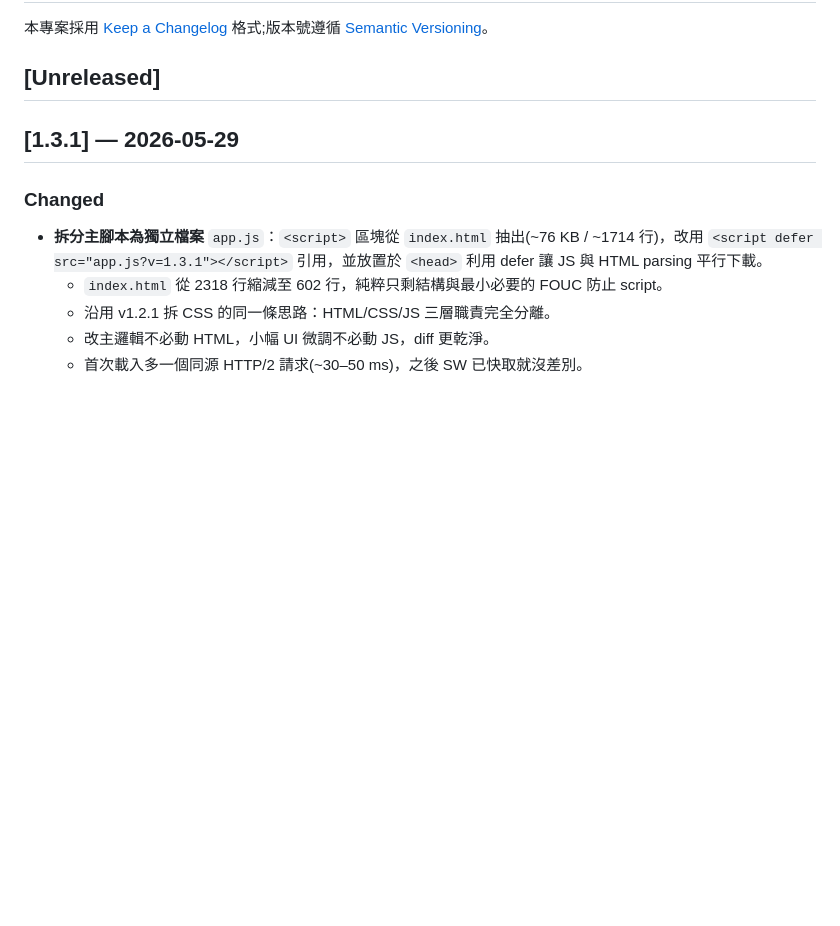
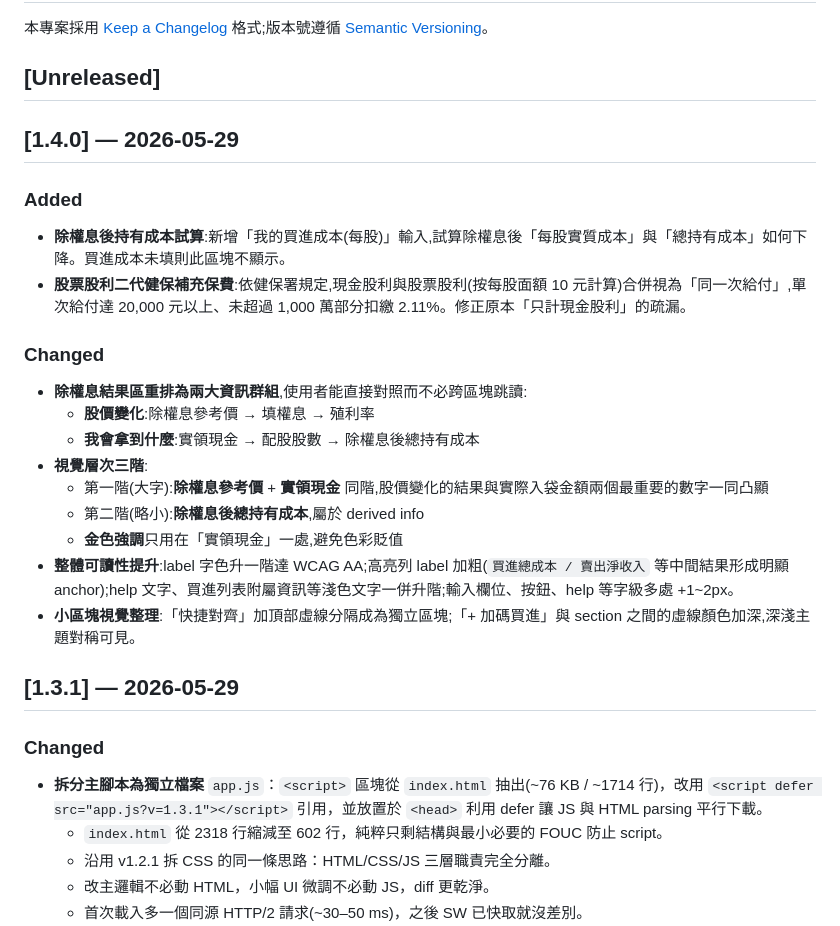
Before and after one commit to muzsor/twstock-calc, a Markdown page: CHANGELOG.md, the part around the change. Drawn GitHub-style; blank space fills up the shorter version.

```diff
--- a/CHANGELOG.md
+++ b/CHANGELOG.md
@@ -3,6 +3,23 @@
 本專案採用 [Keep a Changelog](https://keepachangelog.com/zh-TW/1.1.0/) 格式;版本號遵循 [Semantic Versioning](https://semver.org/lang/zh-TW/)。
 
 ## [Unreleased]
+
+## [1.4.0] — 2026-05-29
+
+### Added
+- **除權息後持有成本試算**:新增「我的買進成本(每股)」輸入,試算除權息後「每股實質成本」與「總持有成本」如何下降。買進成本未填則此區塊不顯示。
+- **股票股利二代健保補充保費**:依健保署規定,現金股利與股票股利(按每股面額 10 元計算)合併視為「同一次給付」,單次給付達 20,000 元以上、未超過 1,000 萬部分扣繳 2.11%。修正原本「只計現金股利」的疏漏。
+
+### Changed
+- **除權息結果區重排為兩大資訊群組**,使用者能直接對照而不必跨區塊跳讀:
+  - **股價變化**:除權息參考價 → 填權息 → 殖利率
+  - **我會拿到什麼**:實領現金 → 配股股數 → 除權息後總持有成本
+- **視覺層次三階**:
+  - 第一階(大字):**除權息參考價** + **實領現金** 同階,股價變化的結果與實際入袋金額兩個最重要的數字一同凸顯
+  - 第二階(略小):**除權息後總持有成本**,屬於 derived info
+  - **金色強調**只用在「實領現金」一處,避免色彩貶值
+- **整體可讀性提升**:label 字色升一階達 WCAG AA;高亮列 label 加粗(`買進總成本 / 賣出淨收入` 等中間結果形成明顯 anchor);help 文字、買進列表附屬資訊等淺色文字一併升階;輸入欄位、按鈕、help 等字級多處 +1~2px。
+- **小區塊視覺整理**:「快捷對齊」加頂部虛線分隔成為獨立區塊;「+ 加碼買進」與 section 之間的虛線顏色加深,深淺主題對稱可見。
 
 ## [1.3.1] — 2026-05-29
 
```
Also changed, not shown: README.md (+25 -13 lines), docs/screenshot-dark.png, docs/screenshot-light.png, 6 other files.
